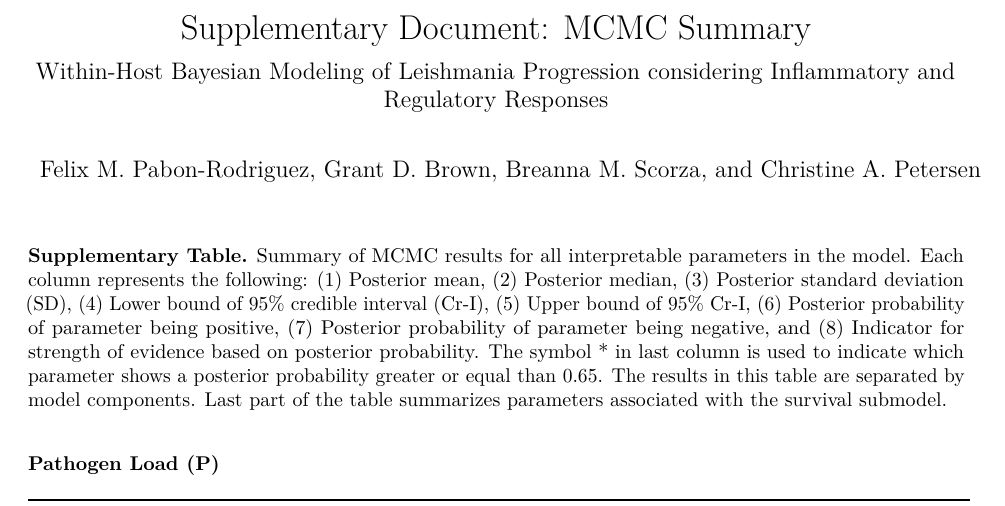
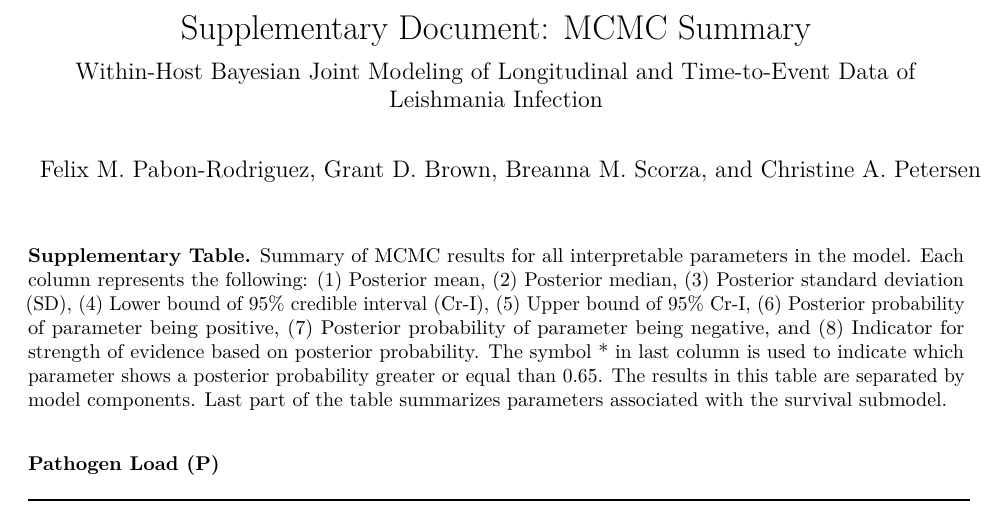
Before and after one commit to fpabonrodriguez/Modeling-Leishmania-Infection, an R Markdown document (Within-Host Bayesian Modeling of Leishmania Progression considering Inflammatory and Regulatory Responses/MCMC_Summary_Paper2.Rmd): part of page 1 of 11, cut so that both start at the same text. The pictures show the output file Within-Host Bayesian Modeling of Leishmania Progression considering Inflammatory and Regulatory Responses/MCMC_Summary_Paper2.pdf that the author committed with the source.

Commit message:
Add files via upload

```diff
--- a/Within-Host Bayesian Modeling of Leishmania Progression considering Inflammatory and Regulatory Responses/MCMC_Summary_Paper2.Rmd
+++ b/Within-Host Bayesian Modeling of Leishmania Progression considering Inflammatory and Regulatory Responses/MCMC_Summary_Paper2.Rmd
@@ -1,6 +1,6 @@
 ---
 title: "Supplementary Document: MCMC Summary"
-subtitle: "Within-Host Bayesian Modeling of Leishmania Progression considering Inflammatory and Regulatory Responses"
+subtitle: "Within-Host Bayesian Joint Modeling of Longitudinal and Time-to-Event Data of Leishmania Infection"
 author: "Felix M. Pabon-Rodriguez, Grant D. Brown, Breanna M. Scorza, and Christine A. Petersen"
 date: ''
 output: pdf_document
```
Also changed, not shown: Within-Host Bayesian Modeling of Leishmania Progression considering Inflammatory and Regulatory Responses/Bayesian_JointModel_LS_Nimble_Paper2.R (+2 -2 lines), Within-Host Bayesian Modeling of Leishmania Progression considering Inflammatory and Regulatory Responses/Forecasting_DiseaseProgression_Paper2.R (+2 -2 lines), Within-Host Bayesian Modeling of Leishmania Progression considering Inflammatory and Regulatory Responses/MCMC_Summary_Paper2.pdf.
